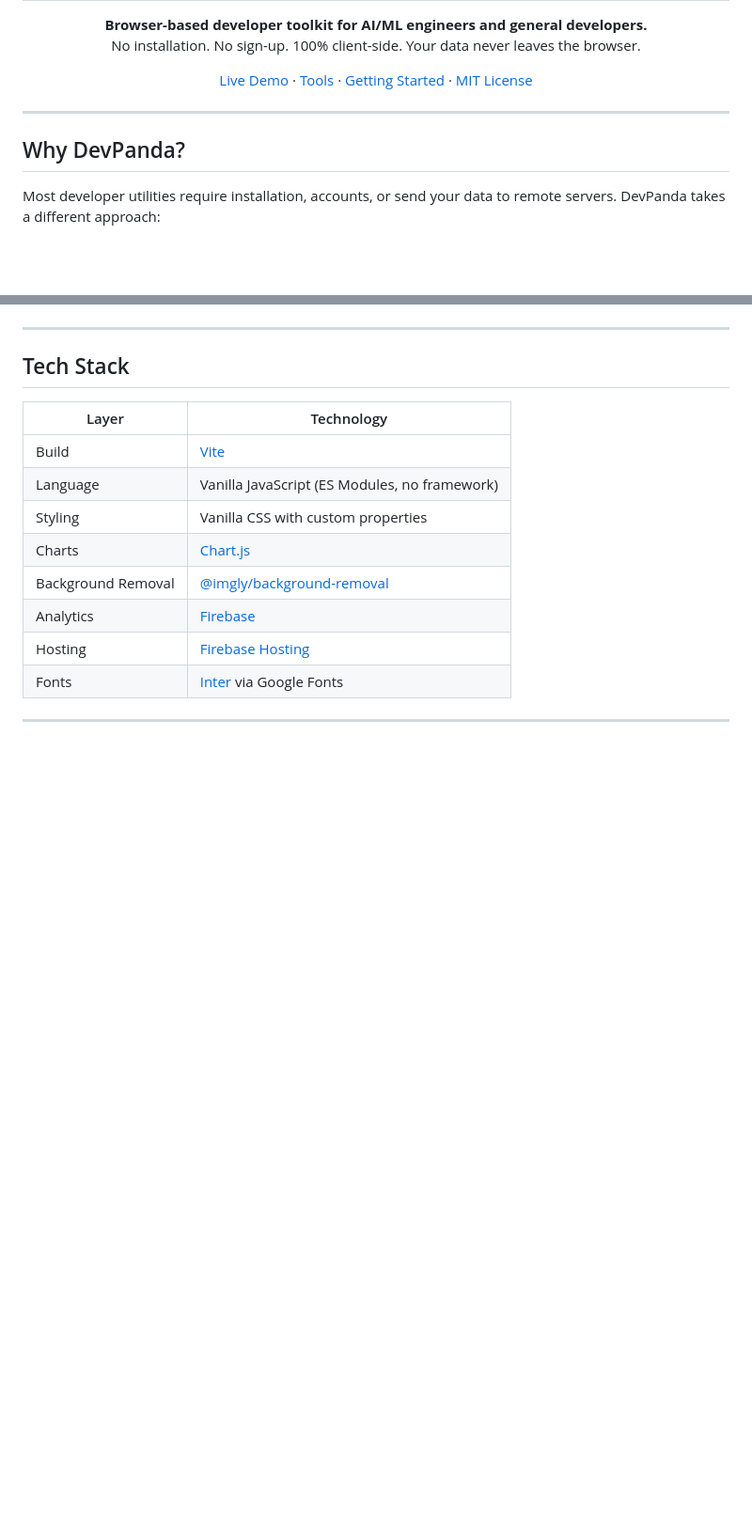
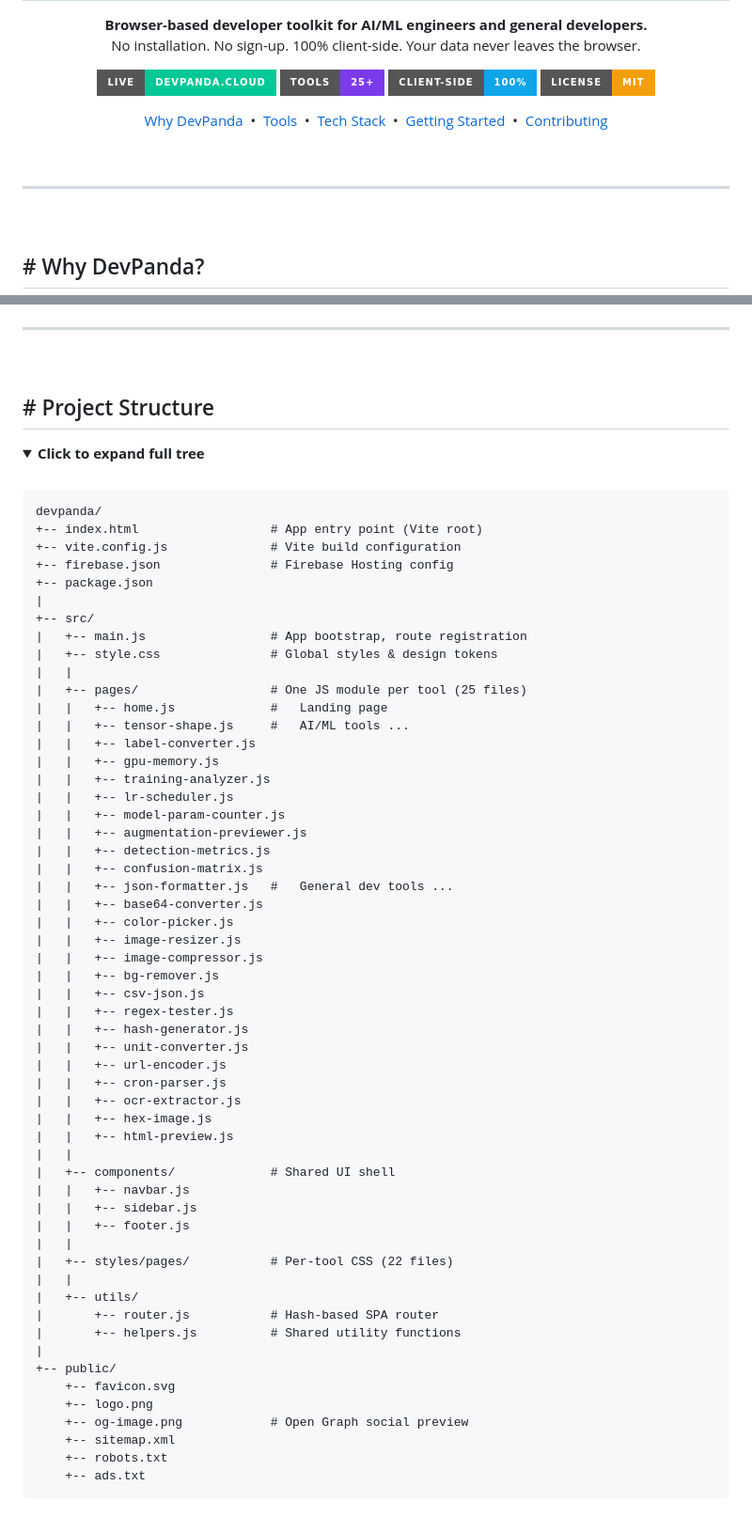
Before and after one commit to ChoiJaeWoon/devpanda, a Markdown page: README.md, 2 parts joined by grey strips. Shown at 94% size. GitHub-like rendering; folded sections open; badges without logos; blank space fills up the shorter version.

````diff
--- a/README.md
+++ b/README.md
@@ -6,15 +6,25 @@
 </p>
 
 <p align="center">
-  <a href="https://devpanda.cloud">Live Demo</a> &middot;
-  <a href="#tools">Tools</a> &middot;
-  <a href="#getting-started">Getting Started</a> &middot;
-  <a href="LICENSE">MIT License</a>
+  <a href="https://devpanda.cloud"><img src="https://img.shields.io/badge/Live-devpanda.cloud-00C896?style=for-the-badge" alt="Live Demo" /></a>
+  <img src="https://img.shields.io/badge/Tools-25+-7C3AED?style=for-the-badge" alt="25+ Tools" />
+  <img src="https://img.shields.io/badge/Client--Side-100%25-0EA5E9?style=for-the-badge" alt="100% Client-Side" />
+  <img src="https://img.shields.io/badge/License-MIT-F59E0B?style=for-the-badge" alt="MIT License" />
 </p>
+
+<p align="center">
+  <a href="#-why-devpanda">Why DevPanda</a> &nbsp;&bull;&nbsp;
+  <a href="#-tools">Tools</a> &nbsp;&bull;&nbsp;
+  <a href="#-tech-stack">Tech Stack</a> &nbsp;&bull;&nbsp;
+  <a href="#-getting-started">Getting Started</a> &nbsp;&bull;&nbsp;
+  <a href="#-contributing">Contributing</a>
+</p>
+
+<br/>
 
 ---
 
-## Why DevPanda?
+<br/>
 
-Most developer utilities require installation, accounts, or send your data to remote servers. DevPanda takes a different approach:
+## # Why DevPanda?
 
@@ -158,15 +239,70 @@ Shell   Router (hash-based)
 
 ---
 
-## Tech Stack
+<br/>
 
-| Layer | Technology |
-|-------|-----------|
-| Build | [Vite](https://vitejs.dev/) |
-| Language | Vanilla JavaScript (ES Modules, no framework) |
-| Styling | Vanilla CSS with custom properties |
-| Charts | [Chart.js](https://www.chartjs.org/) |
-| Background Removal | [@imgly/background-removal](https://img.ly) |
-| Analytics | [Firebase](https://firebase.google.com/) |
-| Hosting | [Firebase Hosting](https://firebase.google.com/products/hosting) |
-| Fonts | [Inter](https://fonts.google.com/specimen/Inter) via Google Fonts |
+## # Project Structure
+
+<details>
+<summary><strong>Click to expand full tree</strong></summary>
+
+<br/>
+
+```
+devpanda/
++-- index.html                  # App entry point (Vite root)
++-- vite.config.js              # Vite build configuration
++-- firebase.json               # Firebase Hosting config
++-- package.json
+|
++-- src/
+|   +-- main.js                 # App bootstrap, route registration
+|   +-- style.css               # Global styles & design tokens
+|   |
+|   +-- pages/                  # One JS module per tool (25 files)
+|   |   +-- home.js             #   Landing page
+|   |   +-- tensor-shape.js     #   AI/ML tools ...
+|   |   +-- label-converter.js
+|   |   +-- gpu-memory.js
+|   |   +-- training-analyzer.js
+|   |   +-- lr-scheduler.js
+|   |   +-- model-param-counter.js
+|   |   +-- augmentation-previewer.js
+|   |   +-- detection-metrics.js
+|   |   +-- confusion-matrix.js
+|   |   +-- json-formatter.js   #   General dev tools ...
+|   |   +-- base64-converter.js
+|   |   +-- color-picker.js
+|   |   +-- image-resizer.js
+|   |   +-- image-compressor.js
+|   |   +-- bg-remover.js
+|   |   +-- csv-json.js
+|   |   +-- regex-tester.js
+|   |   +-- hash-generator.js
+|   |   +-- unit-converter.js
+|   |   +-- url-encoder.js
+|   |   +-- cron-parser.js
+|   |   +-- ocr-extractor.js
+|   |   +-- hex-image.js
+|   |   +-- html-preview.js
+|   |
+|   +-- components/             # Shared UI shell
+|   |   +-- navbar.js
+|   |   +-- sidebar.js
+|   |   +-- footer.js
+|   |
+|   +-- styles/pages/           # Per-tool CSS (22 files)
+|   |
+|   +-- utils/
+|       +-- router.js           # Hash-based SPA router
+|       +-- helpers.js          # Shared utility functions
+|
++-- public/
+    +-- favicon.svg
+    +-- logo.png
+    +-- og-image.png            # Open Graph social preview
+    +-- sitemap.xml
+    +-- robots.txt
+    +-- ads.txt
+```
+
````
Also changed, not shown: other parts of README.md (+229 -152 lines).
